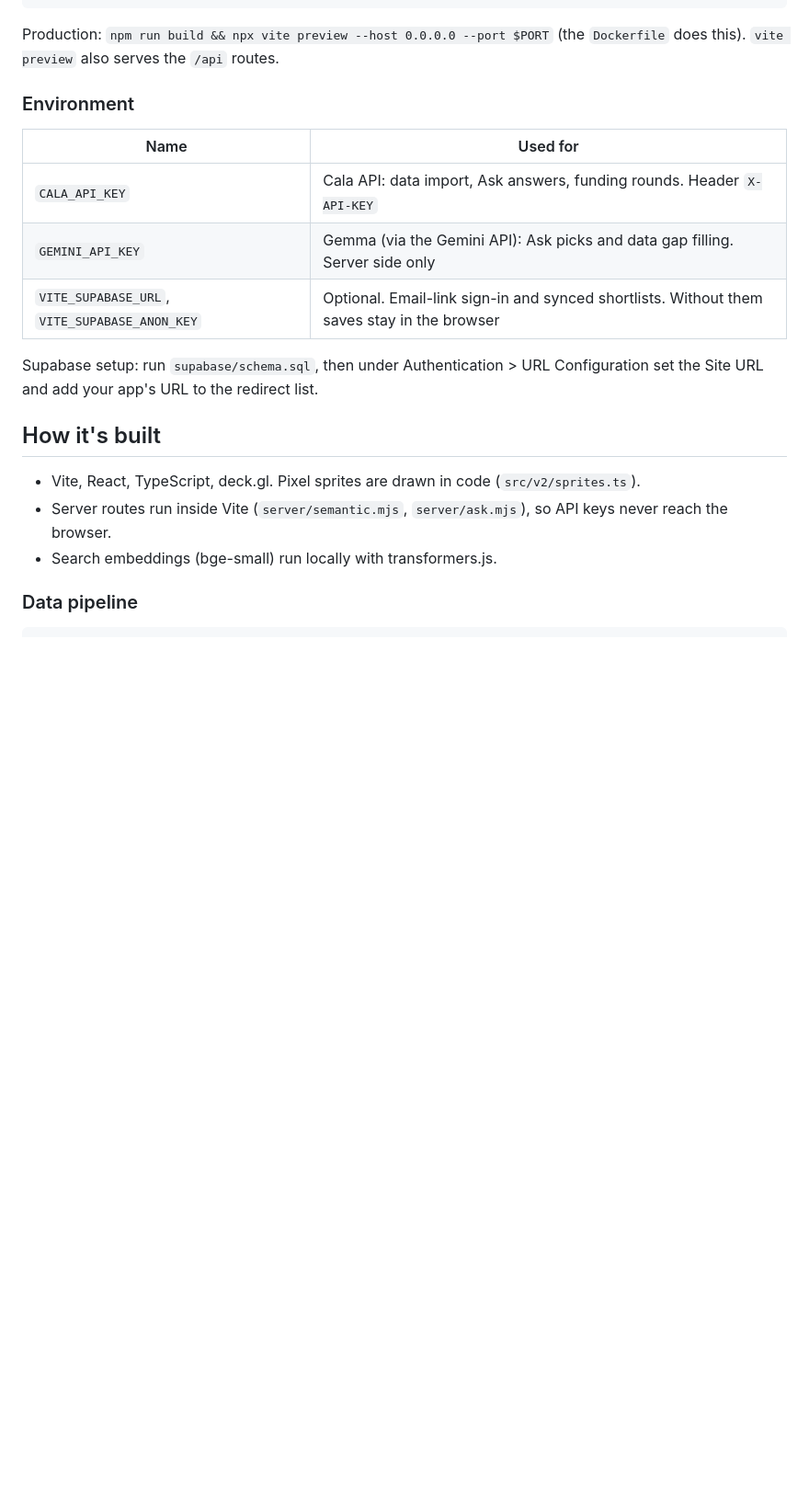
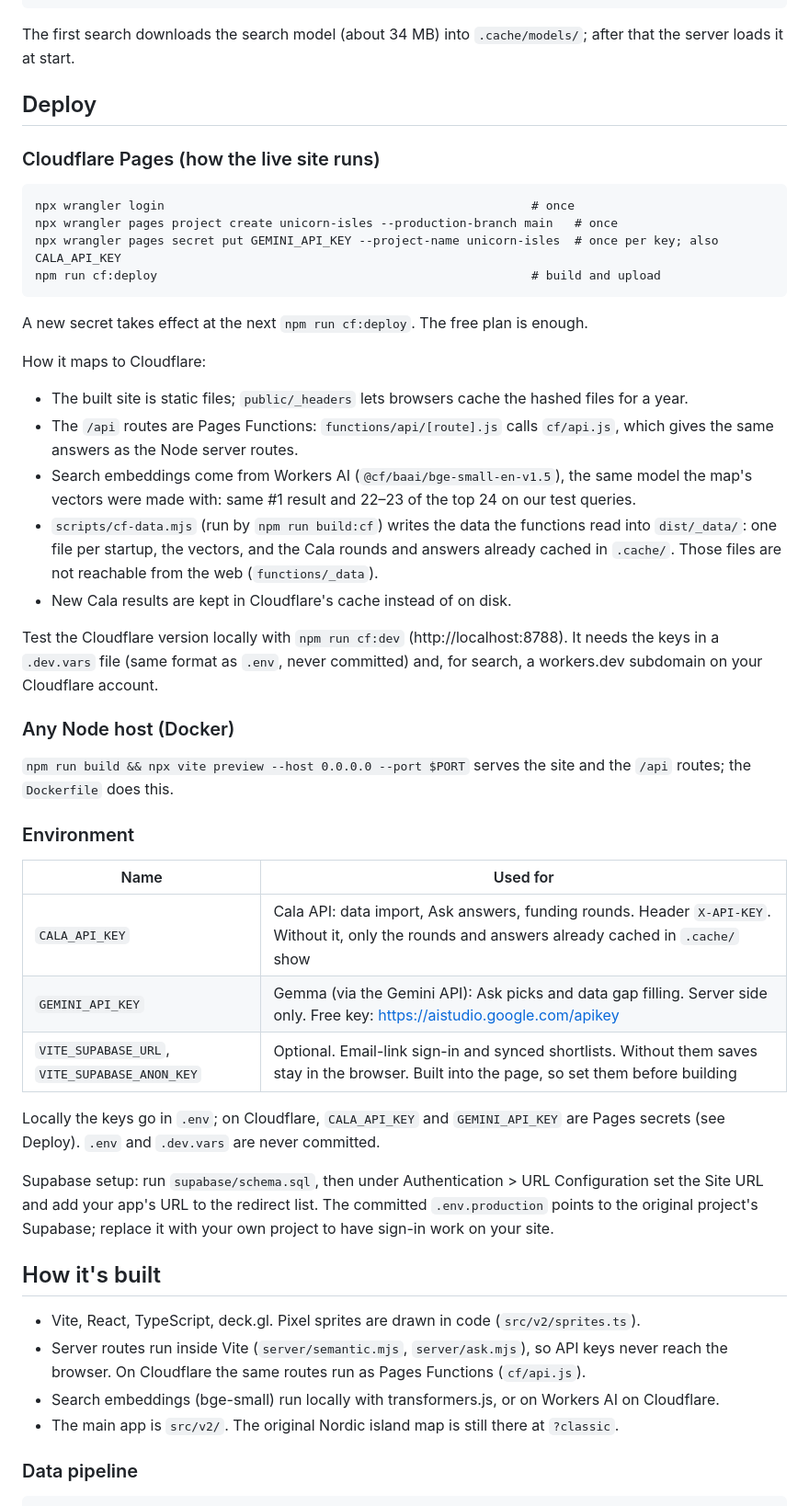
Before and after one commit to 2chaynz/unicorn-isles, a Markdown page: README.md, the part around one of its changes. Shown at 92% size. Drawn GitHub-style; blank space fills up the shorter version.

````diff
--- a/README.md
+++ b/README.md
@@ -23,20 +38,45 @@ cp .env.example .env      # fill in the keys below
 npm run dev               # http://localhost:5180
 ```
-Production: `npm run build && npx vite preview --host 0.0.0.0 --port $PORT` (the `Dockerfile` does this). `vite preview` also serves the `/api` routes.
+The first search downloads the search model (about 34 MB) into `.cache/models/`; after that the server loads it at start.
+
+## Deploy
+### Cloudflare Pages (how the live site runs)
+```
+npx wrangler login                                                   # once
+npx wrangler pages project create unicorn-isles --production-branch main   # once
+npx wrangler pages secret put GEMINI_API_KEY --project-name unicorn-isles  # once per key; also CALA_API_KEY
+npm run cf:deploy                                                    # build and upload
+```
+A new secret takes effect at the next `npm run cf:deploy`. The free plan is enough.
+
+How it maps to Cloudflare:
+- The built site is static files; `public/_headers` lets browsers cache the hashed files for a year.
+- The `/api` routes are Pages Functions: `functions/api/[route].js` calls `cf/api.js`, which gives the same answers as the Node server routes.
+- Search embeddings come from Workers AI (`@cf/baai/bge-small-en-v1.5`), the same model the map's vectors were made with: same #1 result and 22–23 of the top 24 on our test queries.
+- `scripts/cf-data.mjs` (run by `npm run build:cf`) writes the data the functions read into `dist/_data/`: one file per startup, the vectors, and the Cala rounds and answers already cached in `.cache/`. Those files are not reachable from the web (`functions/_data`).
+- New Cala results are kept in Cloudflare's cache instead of on disk.
+
+Test the Cloudflare version locally with `npm run cf:dev` (http://localhost:8788). It needs the keys in a `.dev.vars` file (same format as `.env`, never committed) and, for search, a workers.dev subdomain on your Cloudflare account.
+
+### Any Node host (Docker)
+`npm run build && npx vite preview --host 0.0.0.0 --port $PORT` serves the site and the `/api` routes; the `Dockerfile` does this.
 
 ### Environment
 | Name | Used for |
 |---|---|
-| `CALA_API_KEY` | Cala API: data import, Ask answers, funding rounds. Header `X-API-KEY` |
-| `GEMINI_API_KEY` | Gemma (via the Gemini API): Ask picks and data gap filling. Server side only |
-| `VITE_SUPABASE_URL`, `VITE_SUPABASE_ANON_KEY` | Optional. Email-link sign-in and synced shortlists. Without them saves stay in the browser |
+| `CALA_API_KEY` | Cala API: data import, Ask answers, funding rounds. Header `X-API-KEY`. Without it, only the rounds and answers already cached in `.cache/` show |
+| `GEMINI_API_KEY` | Gemma (via the Gemini API): Ask picks and data gap filling. Server side only. Free key: https://aistudio.google.com/apikey |
+| `VITE_SUPABASE_URL`, `VITE_SUPABASE_ANON_KEY` | Optional. Email-link sign-in and synced shortlists. Without them saves stay in the browser. Built into the page, so set them before building |
 
-Supabase setup: run `supabase/schema.sql`, then under Authentication > URL Configuration set the Site URL and add your app's URL to the redirect list.
+Locally the keys go in `.env`; on Cloudflare, `CALA_API_KEY` and `GEMINI_API_KEY` are Pages secrets (see Deploy). `.env` and `.dev.vars` are never committed.
+
+Supabase setup: run `supabase/schema.sql`, then under Authentication > URL Configuration set the Site URL and add your app's URL to the redirect list. The committed `.env.production` points to the original project's Supabase; replace it with your own project to have sign-in work on your site.
 
 ## How it's built
 - Vite, React, TypeScript, deck.gl. Pixel sprites are drawn in code (`src/v2/sprites.ts`).
-- Server routes run inside Vite (`server/semantic.mjs`, `server/ask.mjs`), so API keys never reach the browser.
-- Search embeddings (bge-small) run locally with transformers.js.
+- Server routes run inside Vite (`server/semantic.mjs`, `server/ask.mjs`), so API keys never reach the browser. On Cloudflare the same routes run as Pages Functions (`cf/api.js`).
+- Search embeddings (bge-small) run locally with transformers.js, or on Workers AI on Cloudflare.
+- The main app is `src/v2/`. The original Nordic island map is still there at `?classic`.
 
 ### Data pipeline
 ```
````
Also changed, not shown: other parts of README.md (+20 -5 lines), docs/screenshot.png (added), 2 other files.
